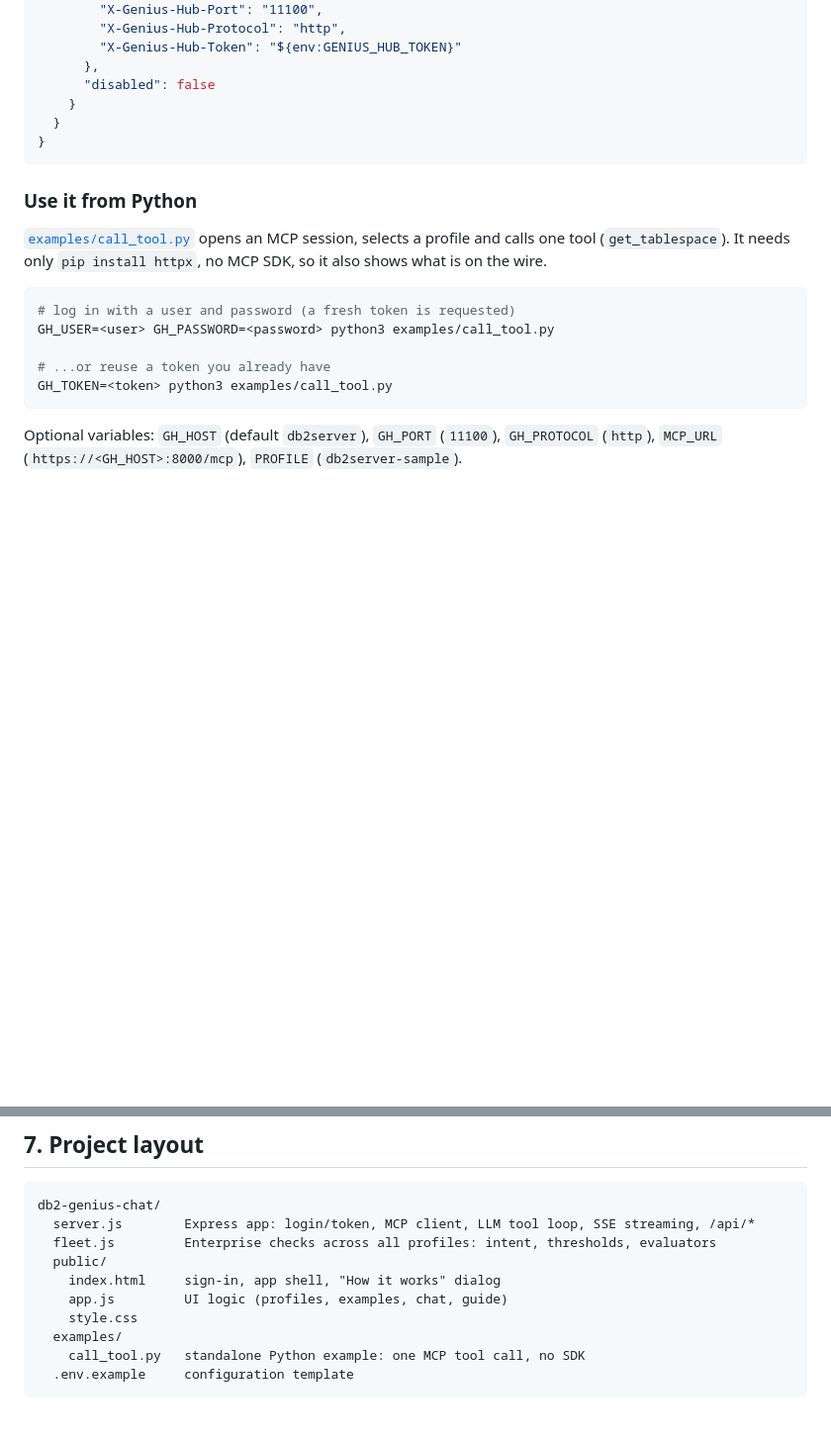
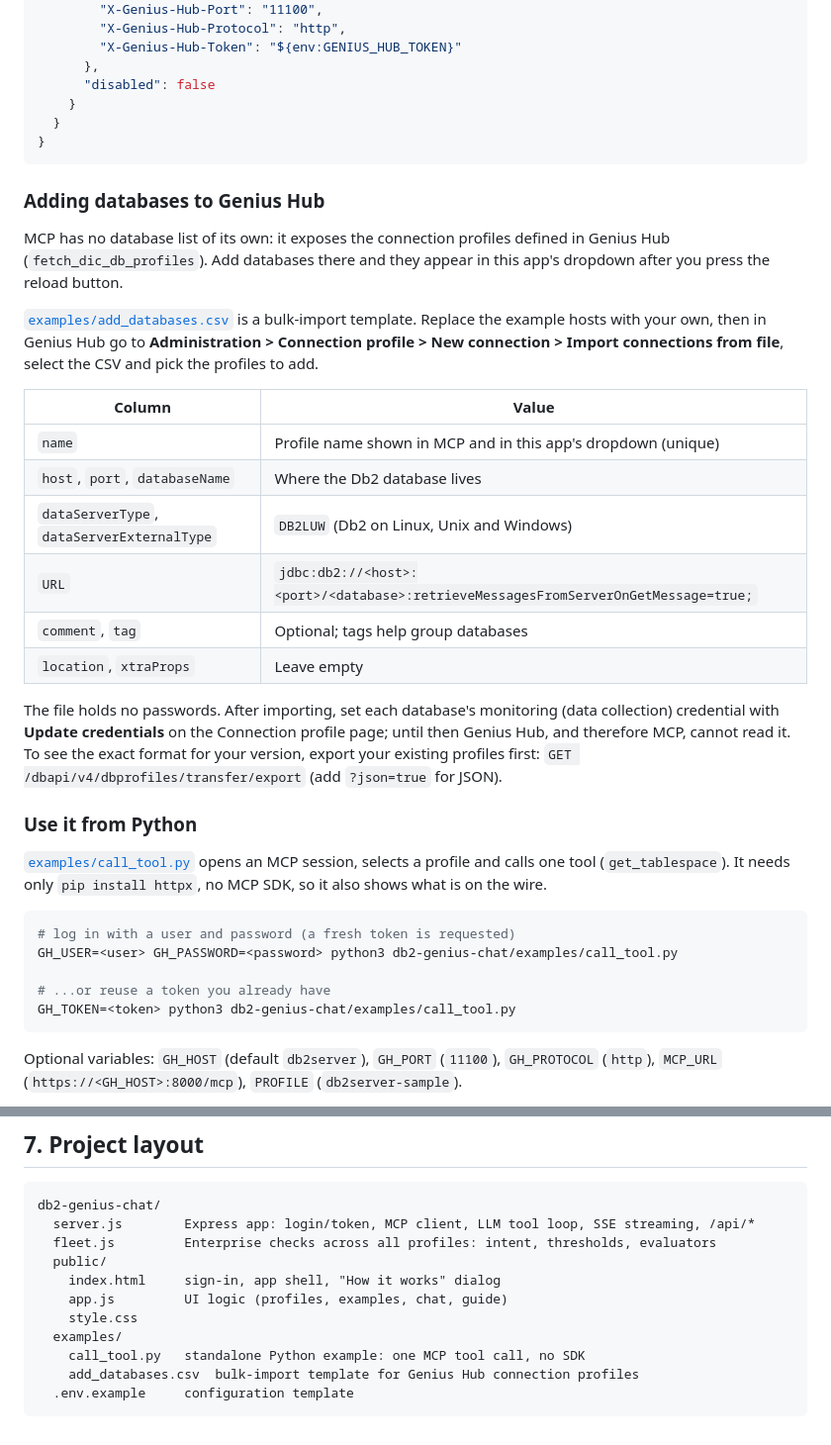
Before and after one commit to jodyiv/GeniusHub-MCPtest, a Markdown page: README.md, 2 parts joined by grey strips. Shown at 99% size. Drawn GitHub-style; blank space fills up the shorter version.

Commit message:
Sync root README with project README and fix relative links

````diff
--- a/README.md
+++ b/README.md
@@ -90,5 +90,28 @@ To use the *same* MCP server from IBM Bob or another client, add to `.bob/mcp.js
 }
 ```
 
+### Adding databases to Genius Hub
+
+MCP has no database list of its own: it exposes the connection profiles defined in Genius Hub
+(`fetch_dic_db_profiles`). Add databases there and they appear in this app's dropdown after you press the reload button.
+
+[`examples/add_databases.csv`](db2-genius-chat/examples/add_databases.csv) is a bulk-import template. Replace the example hosts
+with your own, then in Genius Hub go to **Administration > Connection profile > New connection > Import connections
+from file**, select the CSV and pick the profiles to add.
+
+| Column | Value |
+|---|---|
+| `name` | Profile name shown in MCP and in this app's dropdown (unique) |
+| `host`, `port`, `databaseName` | Where the Db2 database lives |
+| `dataServerType`, `dataServerExternalType` | `DB2LUW` (Db2 on Linux, Unix and Windows) |
+| `URL` | `jdbc:db2://<host>:<port>/<database>:retrieveMessagesFromServerOnGetMessage=true;` |
+| `comment`, `tag` | Optional; tags help group databases |
+| `location`, `xtraProps` | Leave empty |
+
+The file holds no passwords. After importing, set each database's monitoring (data collection) credential with
+**Update credentials** on the Connection profile page; until then Genius Hub, and therefore MCP, cannot read it.
+To see the exact format for your version, export your existing profiles first:
+`GET /dbapi/v4/dbprofiles/transfer/export` (add `?json=true` for JSON).
+
 ### Use it from Python
 
@@ -97,10 +120,10 @@ To use the *same* MCP server from IBM Bob or another client, add to `.bob/mcp.js
 
 ```bash
 # log in with a user and password (a fresh token is requested)
-GH_USER=<user> GH_PASSWORD=<password> python3 examples/call_tool.py
+GH_USER=<user> GH_PASSWORD=<password> python3 db2-genius-chat/examples/call_tool.py
 
 # ...or reuse a token you already have
-GH_TOKEN=<token> python3 examples/call_tool.py
+GH_TOKEN=<token> python3 db2-genius-chat/examples/call_tool.py
 ```
 
 Optional variables: `GH_HOST` (default `db2server`), `GH_PORT` (`11100`), `GH_PROTOCOL` (`http`),
@@ -246,5 +269,6 @@ db2-genius-chat/
     style.css
   examples/
     call_tool.py   standalone Python example: one MCP tool call, no SDK
+    add_databases.csv  bulk-import template for Genius Hub connection profiles
   .env.example     configuration template
 ```
````
Also changed, not shown: other parts of README.md (+2 -2 lines).
